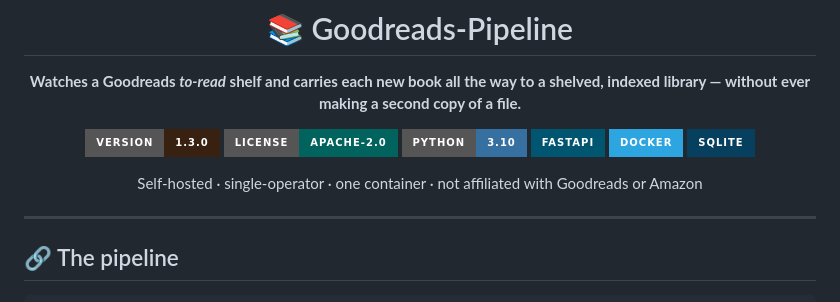
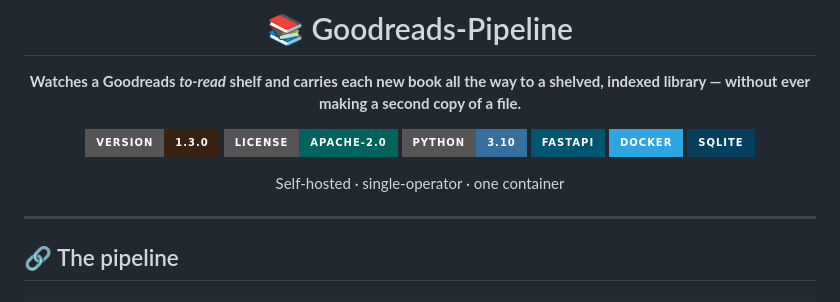
Before and after one commit to ohmzi/goodreads-pipeline, a Markdown page: README.md, the part around the change. Drawn GitHub-style; badges without logos.

```diff
--- a/README.md
+++ b/README.md
@@ -12,7 +12,7 @@ shelved, indexed library — without ever making a second copy of a file.**
 [![Docker](https://img.shields.io/badge/Docker-2CA5E0?style=for-the-badge&logo=docker&logoColor=white)](Dockerfile)
 [![SQLite](https://img.shields.io/badge/SQLite-07405E?style=for-the-badge&logo=sqlite&logoColor=white)](docs/ARCHITECTURE.md)
 
-Self-hosted · single-operator · one container · not affiliated with Goodreads or Amazon
+Self-hosted · single-operator · one container
 
 </div>
 
```
